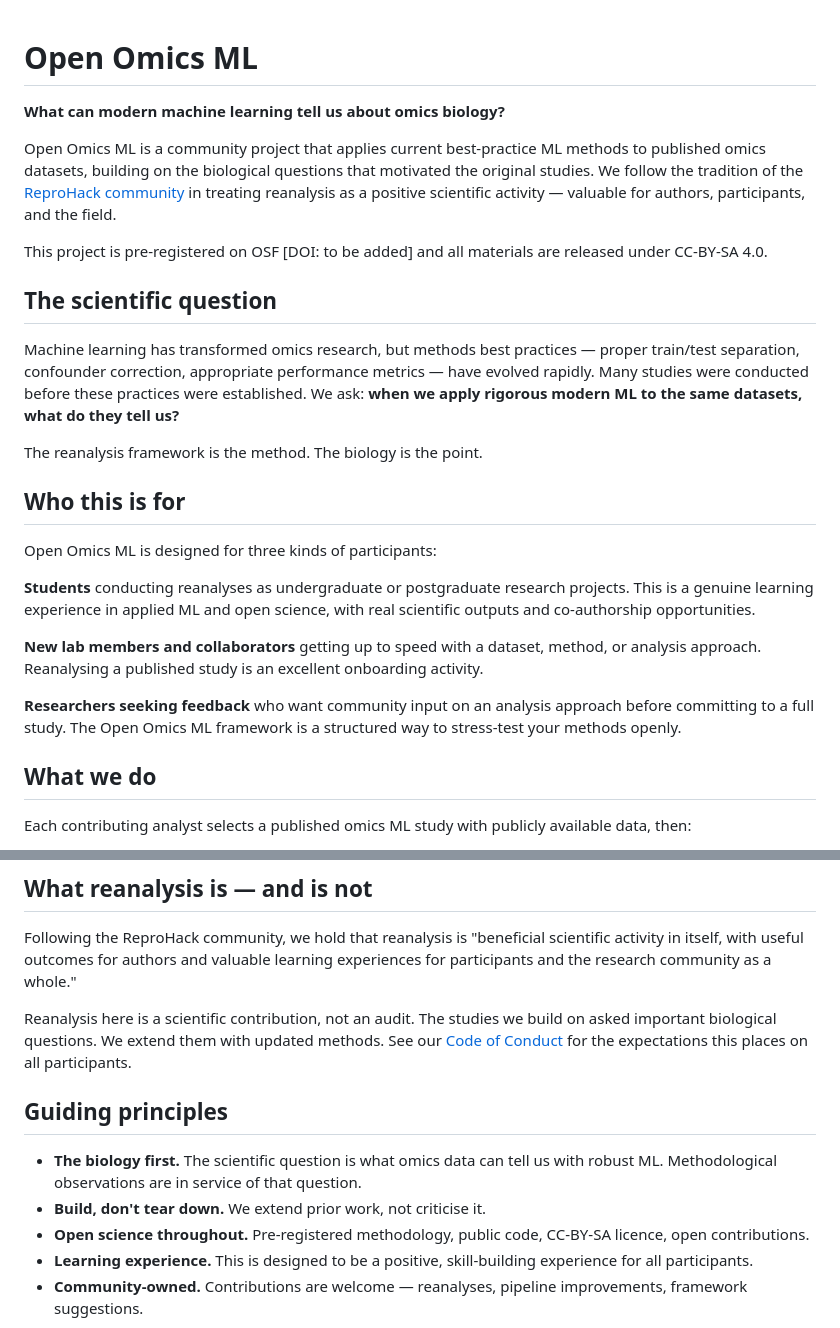
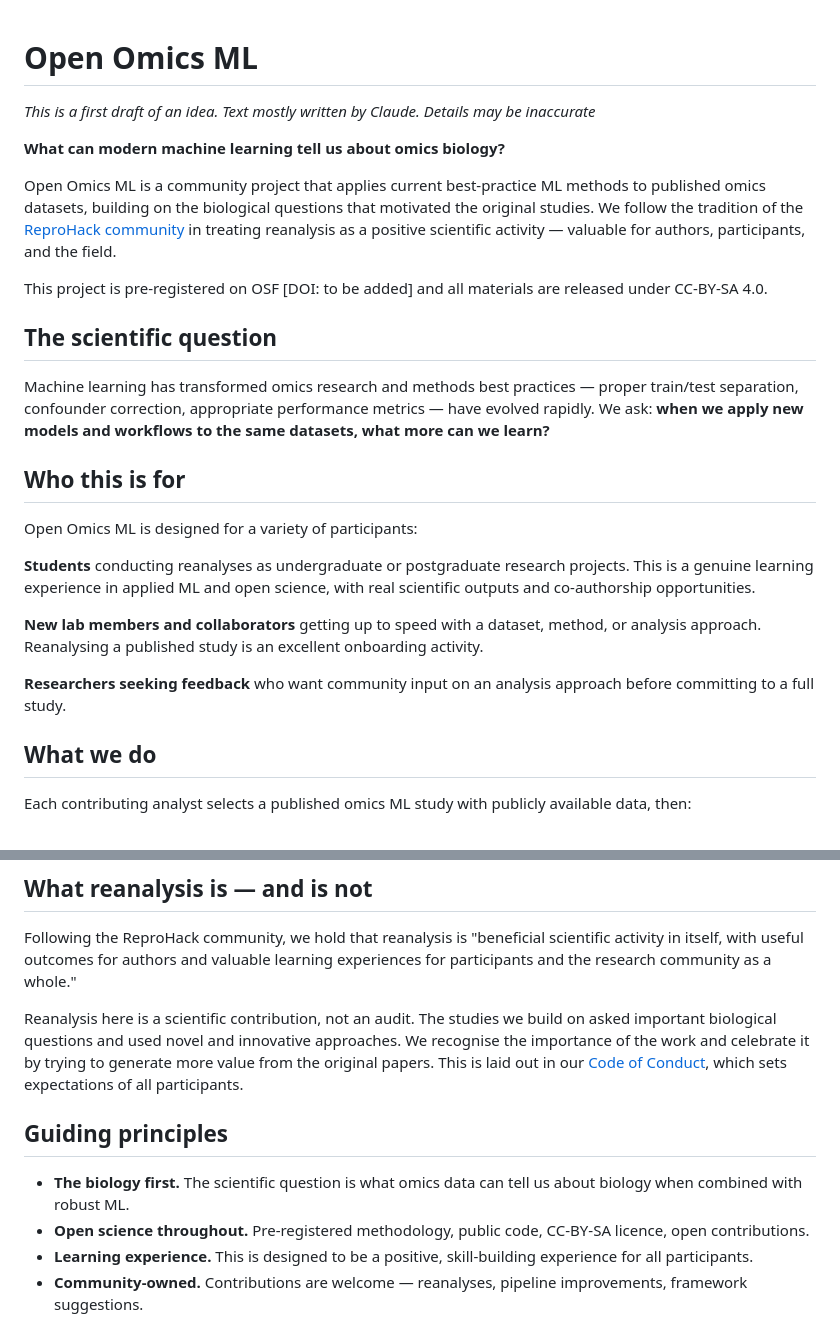
Before and after one commit to open-omics-ml/open-omics-ml, a Markdown page: README.md, 2 parts joined by grey strips. Drawn GitHub-style.

```diff
--- a/README.md
+++ b/README.md
@@ -1,4 +1,6 @@
 # Open Omics ML
+
+*This is a first draft of an idea. Text mostly written by Claude. Details may be inaccurate*
 
 **What can modern machine learning tell us about omics biology?**
 
@@ -8,19 +10,17 @@ This project is pre-registered on OSF [DOI: to be added] and all materials are r
 
 ## The scientific question
 
-Machine learning has transformed omics research, but methods best practices — proper train/test separation, confounder correction, appropriate performance metrics — have evolved rapidly. Many studies were conducted before these practices were established. We ask: **when we apply rigorous modern ML to the same datasets, what do they tell us?**
-
-The reanalysis framework is the method. The biology is the point.
+Machine learning has transformed omics research and methods best practices — proper train/test separation, confounder correction, appropriate performance metrics — have evolved rapidly. We ask: **when we apply new models and workflows to the same datasets, what more can we learn?**
 
 ## Who this is for
 
-Open Omics ML is designed for three kinds of participants:
+Open Omics ML is designed for a variety of participants:
 
 **Students** conducting reanalyses as undergraduate or postgraduate research projects. This is a genuine learning experience in applied ML and open science, with real scientific outputs and co-authorship opportunities.
 
 **New lab members and collaborators** getting up to speed with a dataset, method, or analysis approach. Reanalysing a published study is an excellent onboarding activity.
 
-**Researchers seeking feedback** who want community input on an analysis approach before committing to a full study. The Open Omics ML framework is a structured way to stress-test your methods openly.
+**Researchers seeking feedback** who want community input on an analysis approach before committing to a full study.
 
 ## What we do
 
@@ -37,12 +37,11 @@ Results are aggregated into a living dashboard. Together, reanalyses form the ba
 
 Following the ReproHack community, we hold that reanalysis is "beneficial scientific activity in itself, with useful outcomes for authors and valuable learning experiences for participants and the research community as a whole."
 
-Reanalysis here is a scientific contribution, not an audit. The studies we build on asked important biological questions. We extend them with updated methods. See our [Code of Conduct](CODE_OF_CONDUCT.md) for the expectations this places on all participants.
+Reanalysis here is a scientific contribution, not an audit. The studies we build on asked important biological questions and used novel and innovative approaches. We recognise the importance of the work and celebrate it by trying to generate more value from the original papers. This is laid out in our [Code of Conduct](CODE_OF_CONDUCT.md), which sets expectations of all participants.
 
 ## Guiding principles
 
-- **The biology first.** The scientific question is what omics data can tell us with robust ML. Methodological observations are in service of that question.
-- **Build, don't tear down.** We extend prior work, not criticise it.
+- **The biology first.** The scientific question is what omics data can tell us about biology when combined with robust ML.
 - **Open science throughout.** Pre-registered methodology, public code, CC-BY-SA licence, open contributions.
 - **Learning experience.** This is designed to be a positive, skill-building experience for all participants.
 - **Community-owned.** Contributions are welcome — reanalyses, pipeline improvements, framework suggestions.
```
